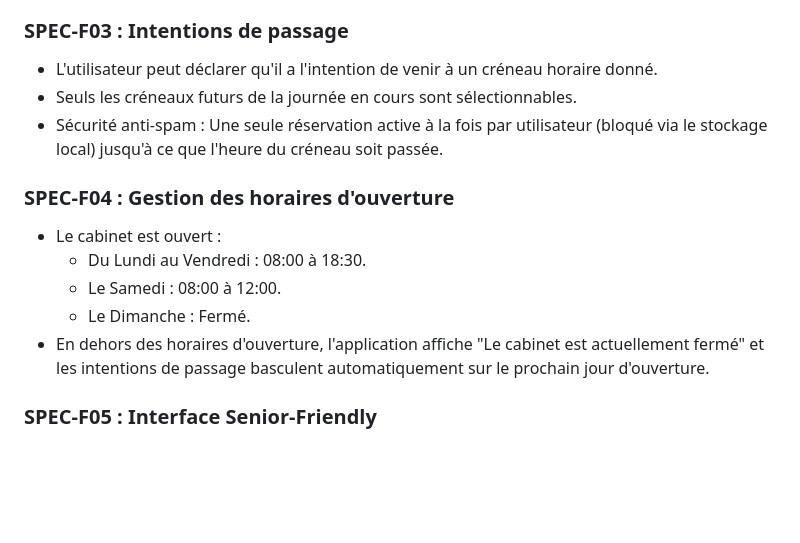
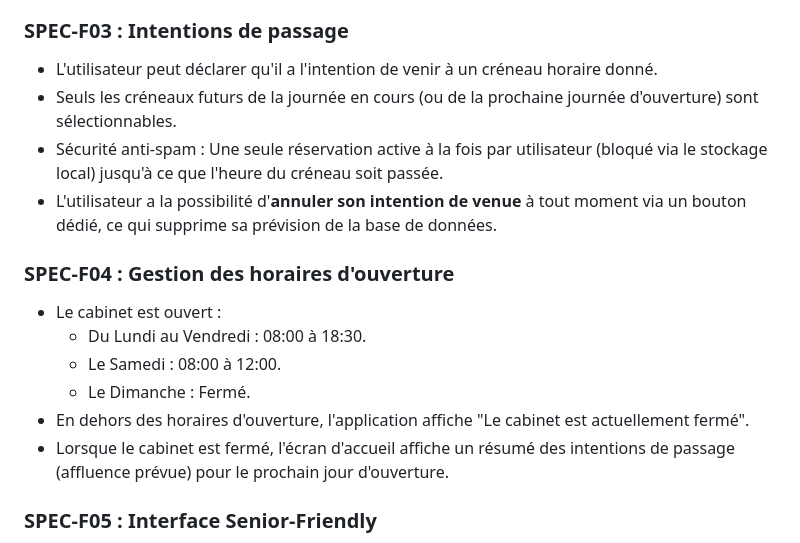
Before and after one commit to malo22110/doc-mael, a Markdown page: doc/specifications.md, the part around the change. Drawn GitHub-style; blank space fills up the shorter version.

Commit message:
docs: update specifications with cancellation and offline intentions features

```diff
--- a/doc/specifications.md
+++ b/doc/specifications.md
@@ -18,15 +18,17 @@ Application de suivi de l'affluence en salle d'attente d'un cabinet médical, fo
 
 ### SPEC-F03 : Intentions de passage
 - L'utilisateur peut déclarer qu'il a l'intention de venir à un créneau horaire donné.
-- Seuls les créneaux futurs de la journée en cours sont sélectionnables.
+- Seuls les créneaux futurs de la journée en cours (ou de la prochaine journée d'ouverture) sont sélectionnables.
 - Sécurité anti-spam : Une seule réservation active à la fois par utilisateur (bloqué via le stockage local) jusqu'à ce que l'heure du créneau soit passée.
+- L'utilisateur a la possibilité d'**annuler son intention de venue** à tout moment via un bouton dédié, ce qui supprime sa prévision de la base de données.
 
 ### SPEC-F04 : Gestion des horaires d'ouverture
 - Le cabinet est ouvert :
   - Du Lundi au Vendredi : 08:00 à 18:30.
   - Le Samedi : 08:00 à 12:00.
   - Le Dimanche : Fermé.
-- En dehors des horaires d'ouverture, l'application affiche "Le cabinet est actuellement fermé" et les intentions de passage basculent automatiquement sur le prochain jour d'ouverture.
+- En dehors des horaires d'ouverture, l'application affiche "Le cabinet est actuellement fermé".
+- Lorsque le cabinet est fermé, l'écran d'accueil affiche un résumé des intentions de passage (affluence prévue) pour le prochain jour d'ouverture.
 
 ### SPEC-F05 : Interface Senior-Friendly
 - Focus absolu sur l'accessibilité pour les personnes âgées :
```
